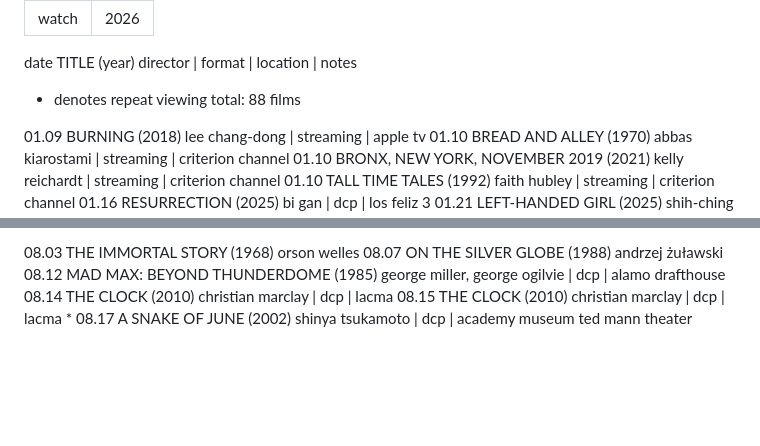
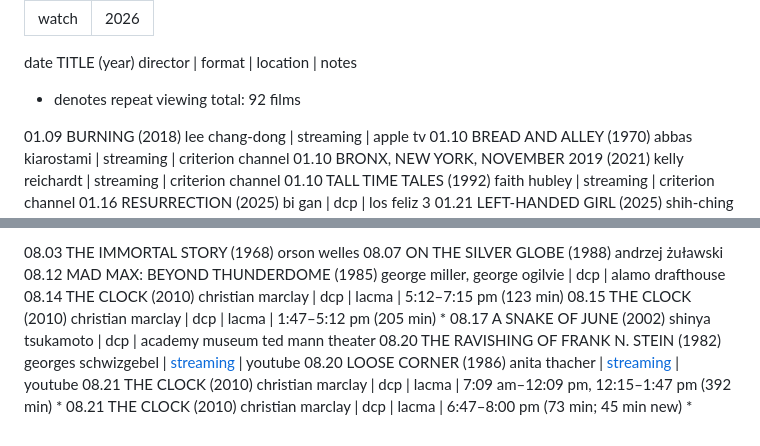
Before and after one commit to strangesongs/strangesongs.github.io, a Markdown page: content/2026/films.md, 2 parts joined by grey strips. Rendered like a GitHub page; blank space fills up the shorter version.

Commit message:
Update 2026 films list with August viewings and Clock blocks.
Co-authored-by: Cursor <cursoragent@cursor.com>

```diff
--- a/content/2026/films.md
+++ b/content/2026/films.md
@@ -5,7 +5,7 @@ date: 2026
 
 date TITLE (year) director | format | location | notes
 * denotes repeat viewing
-total: 88 films
+total: 92 films
 
 01.09 BURNING (2018) lee chang-dong | streaming | apple tv
 01.10 BREAD AND ALLEY (1970) abbas kiarostami | streaming | criterion channel
@@ -99,6 +99,10 @@ total: 88 films
 08.03 THE IMMORTAL STORY (1968) orson welles
 08.07 ON THE SILVER GLOBE (1988) andrzej żuławski
 08.12 MAD MAX: BEYOND THUNDERDOME (1985) george miller, george ogilvie | dcp | alamo drafthouse
-08.14 THE CLOCK (2010) christian marclay | dcp | lacma
-08.15 THE CLOCK (2010) christian marclay | dcp | lacma *
+08.14 THE CLOCK (2010) christian marclay | dcp | lacma | 5:12–7:15 pm (123 min)
+08.15 THE CLOCK (2010) christian marclay | dcp | lacma | 1:47–5:12 pm (205 min) *
 08.17 A SNAKE OF JUNE (2002) shinya tsukamoto | dcp | academy museum ted mann theater
+08.20 THE RAVISHING OF FRANK N. STEIN (1982) georges schwizgebel | [streaming](https://www.youtube.com/watch?v=XmMyx2_4STg) | youtube
+08.20 LOOSE CORNER (1986) anita thacher | [streaming](https://www.youtube.com/watch?v=YjXxI4xUsTY) | youtube
+08.21 THE CLOCK (2010) christian marclay | dcp | lacma | 7:09 am–12:09 pm, 12:15–1:47 pm (392 min) *
+08.21 THE CLOCK (2010) christian marclay | dcp | lacma | 6:47–8:00 pm (73 min; 45 min new) *
```
